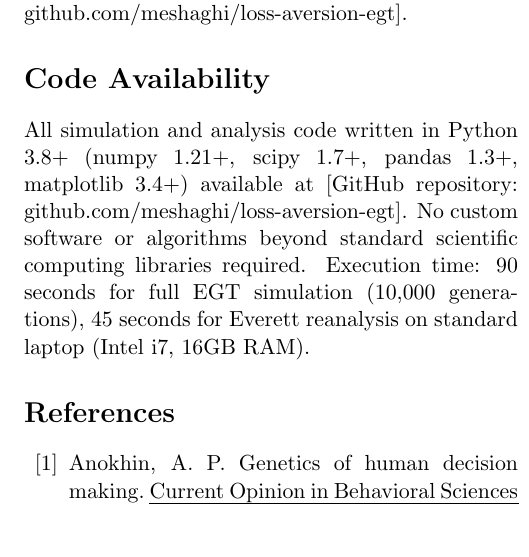
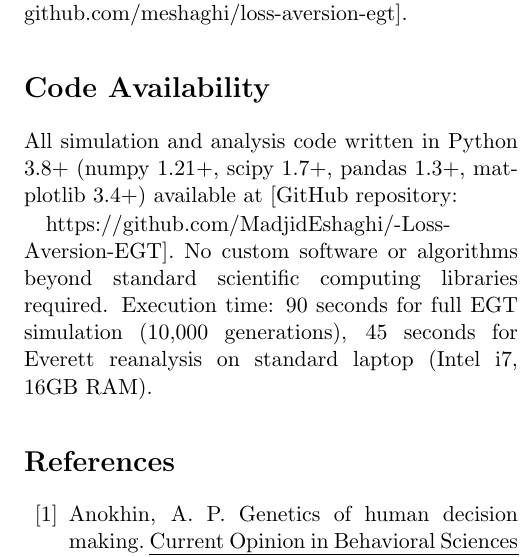
Before and after one commit to MadjidEshaghi/-Loss-Aversion-EGT, a LaTeX paper (loss_aversion_egt.tex): part of one column of page 7 of 8, cut so that both start at the same text, the shorter picture padded with empty space. Compiled offline with pdfLaTeX.

Commit message:
Update loss_aversion_egt.tex

```diff
--- a/loss_aversion_egt.tex
+++ b/loss_aversion_egt.tex
@@ -274,7 +274,9 @@ This research received no specific grant from any funding agency in the public,
 Archival datasets: Kahneman \& Tversky (1979) via original publication; Mani et al. (2013) via \textit{Science} supplementary materials; Ruggeri et al. (2020) via \textit{Nature Human Behaviour} OSF repository; Everett et al. (2015) raw CSV (2,321 trials, 102 subjects) analyzed in this study. All data and analysis scripts available at [GitHub repository: github.com/meshaghi/loss-aversion-egt].
 
 \section*{Code Availability}
-All simulation and analysis code written in Python 3.8+ (numpy 1.21+, scipy 1.7+, pandas 1.3+, matplotlib 3.4+) available at [GitHub repository: github.com/meshaghi/loss-aversion-egt]. No custom software or algorithms beyond standard scientific computing libraries required. Execution time: 90 seconds for full EGT simulation (10,000 generations), 45 seconds for Everett reanalysis on standard laptop (Intel i7, 16GB RAM).
+All simulation and analysis code written in Python 3.8+ (numpy 1.21+, scipy 1.7+, pandas 1.3+, matplotlib 3.4+) available at [GitHub repository:
+
+https://github.com/MadjidEshaghi/-Loss-Aversion-EGT]. No custom software or algorithms beyond standard scientific computing libraries required. Execution time: 90 seconds for full EGT simulation (10,000 generations), 45 seconds for Everett reanalysis on standard laptop (Intel i7, 16GB RAM).
 
 \bibliographystyle{natbib}
 \begin{thebibliography}{30}
```
